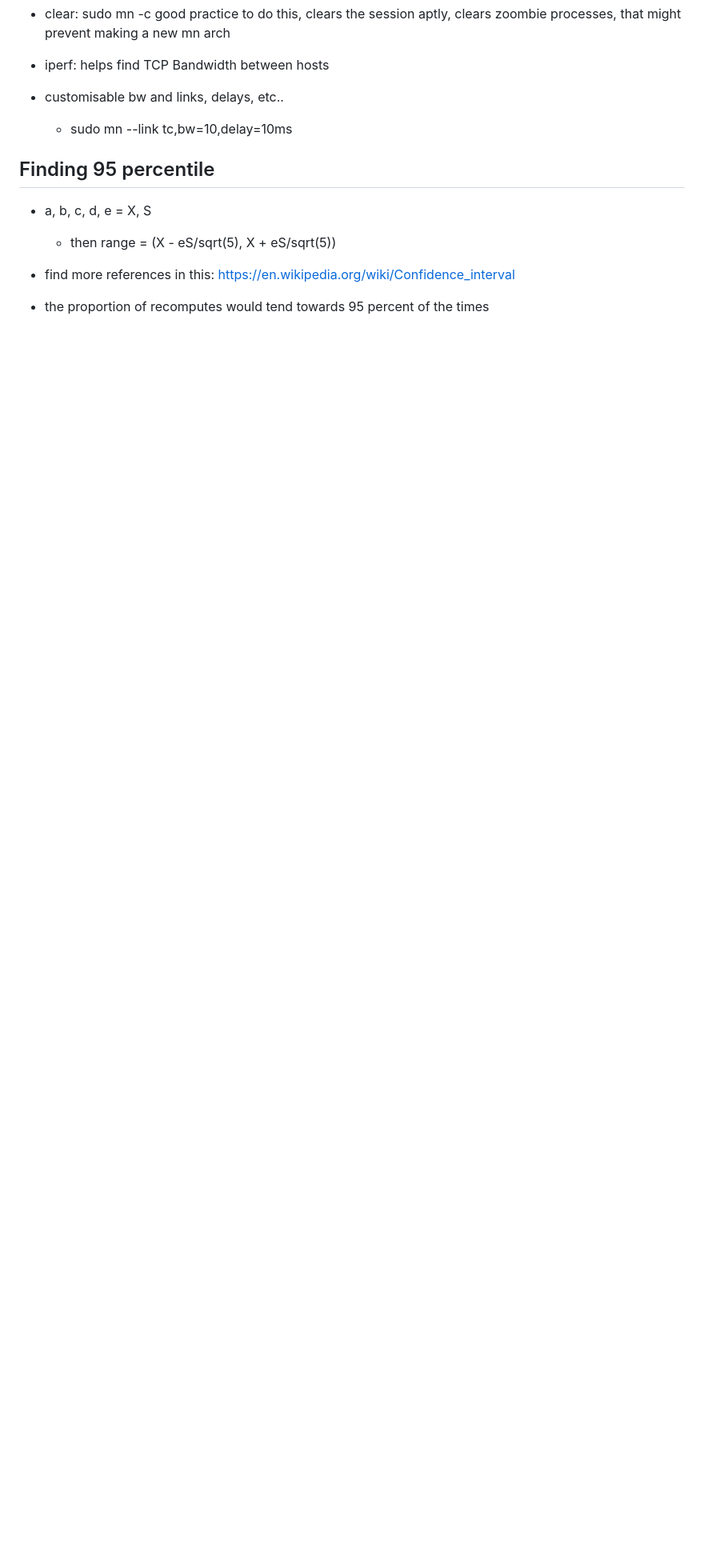
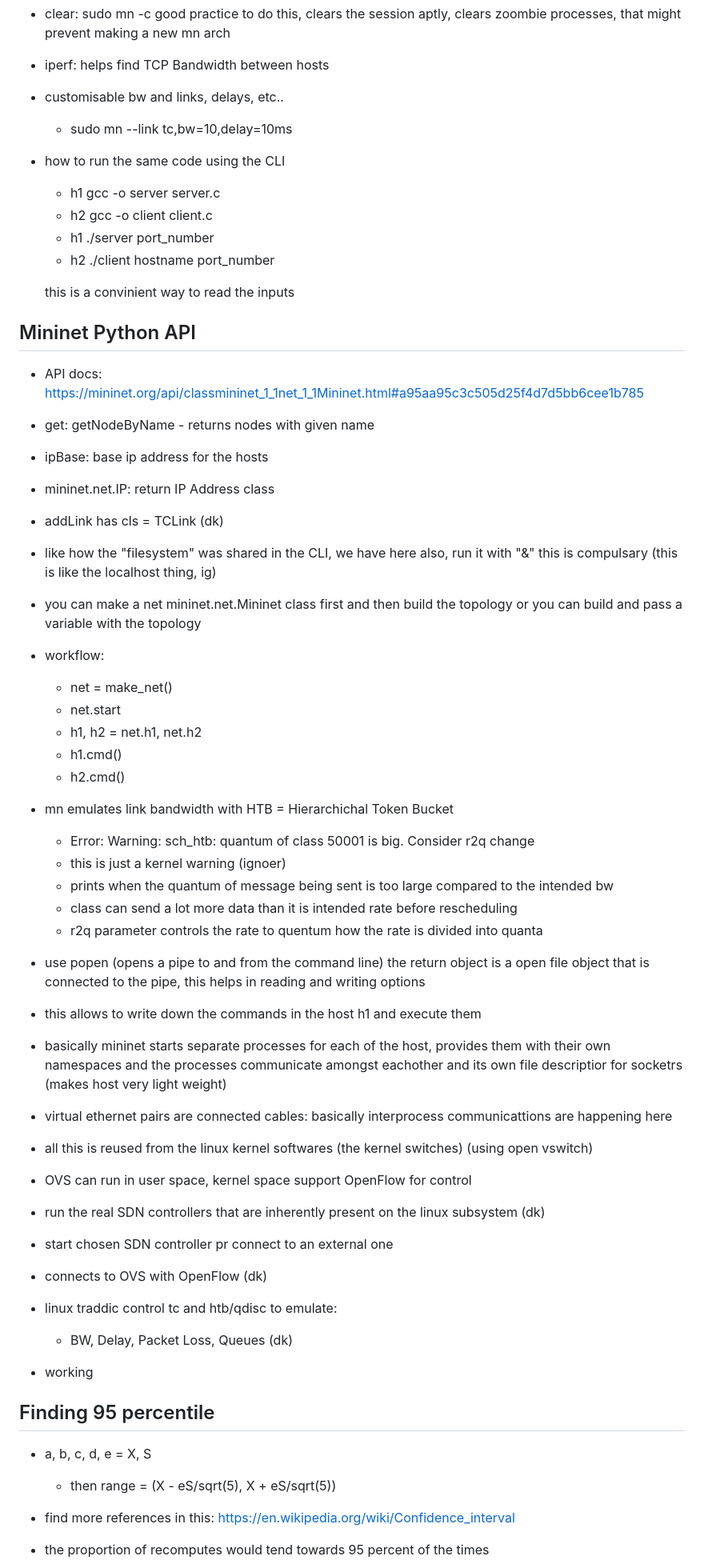
Before and after one commit to ArpitPrd/Socket-Programming, a Markdown page: Notes.md, the part around one of its changes. Shown at 80% size. GitHub-like rendering; blank space fills up the shorter version.

Commit message:
client writing

```diff
--- a/Notes.md
+++ b/Notes.md
@@ -130,6 +177,50 @@ c0
 - customisable bw and links, delays, etc..
     - sudo mn --link tc,bw=10,delay=10ms
 
+- how to run the same code using the CLI
+    - h1 gcc -o server server.c
+    - h2 gcc -o client client.c
+    - h1 ./server port_number
+    - h2 ./client hostname port_number
+
+    this is a convinient way to read the inputs
+
+## Mininet Python API
+
+- API docs: https://mininet.org/api/classmininet_1_1net_1_1Mininet.html#a95aa95c3c505d25f4d7d5bb6cee1b785
+- get: getNodeByName - returns nodes with given name
+- ipBase: base ip address for the hosts
+- mininet.net.IP: return IP Address class
+- addLink has cls = TCLink (dk)
+- like how the "filesystem" was shared in the CLI, we have here also, run it with "&" this is compulsary (this is like the localhost thing, ig)
+- you can make a net mininet.net.Mininet class first and then build the topology or you can build and pass a variable with the topology
+
+- workflow:
+    - net = make_net()
+    - net.start
+    - h1, h2 = net.h1, net.h2
+    - h1.cmd()
+    - h2.cmd()
+
+- mn emulates link bandwidth with HTB = Hierarchichal Token Bucket
+    - Error: Warning: sch_htb: quantum of class 50001 is big. Consider r2q change
+    - this is just a kernel warning (ignoer)
+    - prints when the quantum of message being sent is too large compared to the intended bw
+    - class can send a lot more data than it is intended rate before rescheduling
+    - r2q parameter controls the rate to quentum how the rate is divided into quanta
+- use popen (opens a pipe to and from the command line) the return object is a open file object that is connected to the pipe, this helps in reading and writing options
+- this allows to write down the commands in the host h1 and execute them
+- basically mininet starts separate processes for each of the host, provides them with their own namespaces and the processes communicate amongst eachother and its own file descriptior for socketrs (makes host very light weight)
+- virtual ethernet pairs are connected cables: basically interprocess communicattions are happening here
+- all this is reused from the linux kernel softwares (the kernel switches) (using open vswitch)
+- OVS can run in user space, kernel space support OpenFlow for control
+- run the real SDN controllers that are inherently present on the linux subsystem (dk)
+- start chosen SDN controller pr connect to an external one
+- connects to OVS with OpenFlow (dk)
+- linux traddic control tc and htb/qdisc to emulate:
+    - BW, Delay, Packet Loss, Queues (dk)
+- working
+
 ## Finding 95 percentile
 
 - a, b, c, d, e = X, S
```
Also changed, not shown: other parts of Notes.md (+66 -2 lines).
